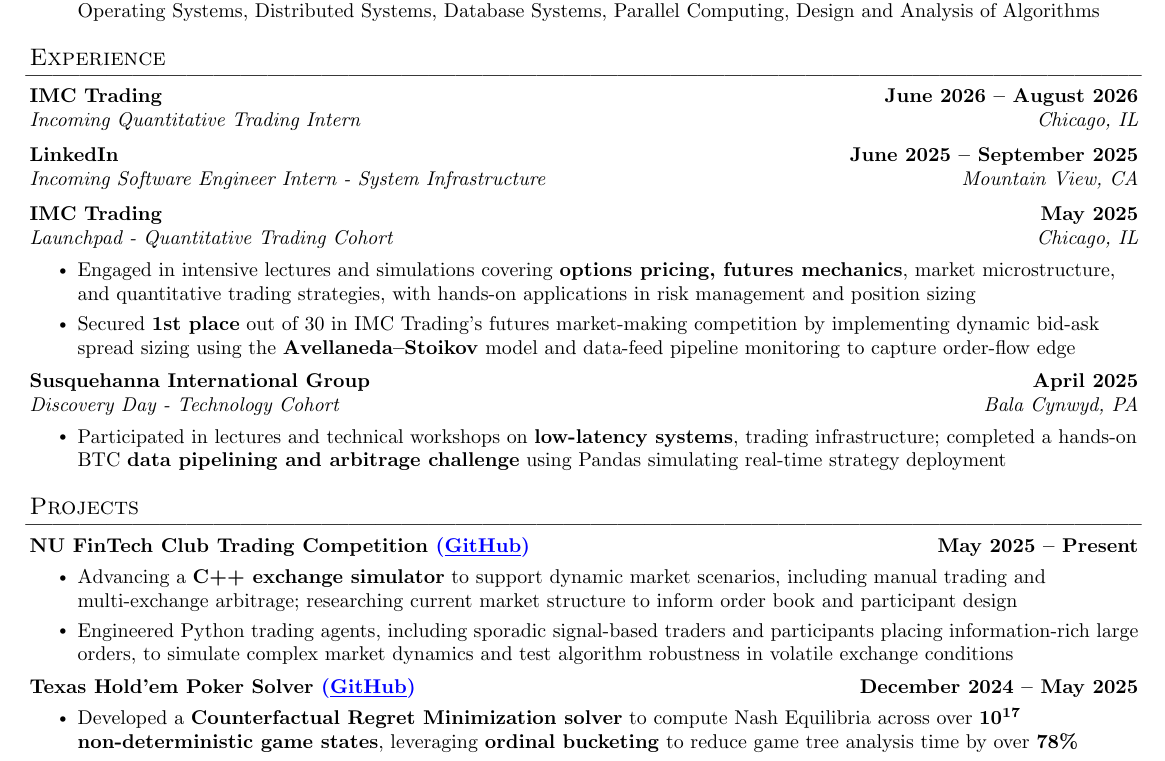
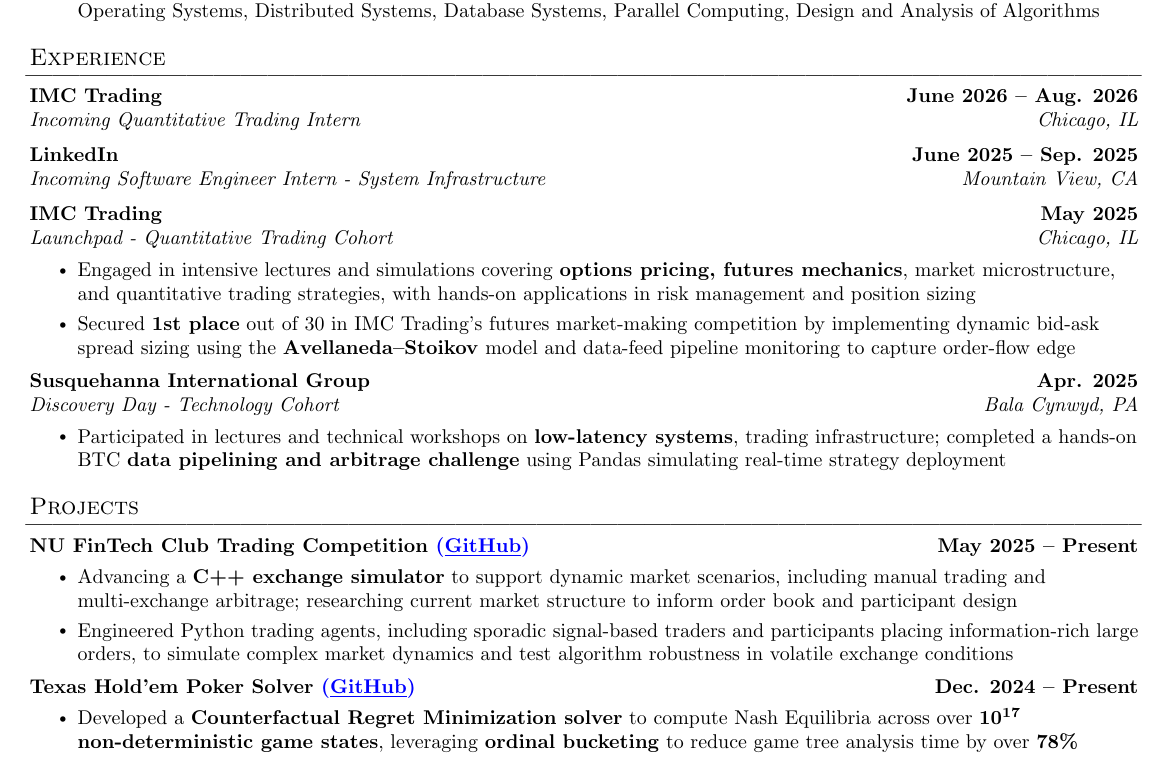
Before and after one commit to hguan-dev/resume, a LaTeX document (src.tex): part of the page, cut so that both start at the same text. Compiled offline with pdfLaTeX.

Commit message:
updated date formatting

```diff
--- a/src.tex
+++ b/src.tex
@@ -100,10 +100,10 @@
   \resumeSubHeadingListStart
 
     \resumeExperience
-      {IMC Trading}{Incoming Quantitative Trading Intern}{Chicago, IL}{June 2026 -- August 2026}
+      {IMC Trading}{Incoming Quantitative Trading Intern}{Chicago, IL}{June 2026 -- Aug. 2026}
 
     \resumeExperience
-      {LinkedIn}{Incoming Software Engineer Intern - System Infrastructure}{Mountain View, CA}{June 2025 -- September 2025}
+      {LinkedIn}{Incoming Software Engineer Intern - System Infrastructure}{Mountain View, CA}{June 2025 -- Sep. 2025}
 
     \resumeExperience
       {IMC Trading}{Launchpad - Quantitative Trading Cohort}{Chicago, IL}{May 2025}
@@ -113,7 +113,7 @@
       \resumeItemListEnd
 
     \resumeExperience
-      {Susquehanna International Group}{Discovery Day - Technology Cohort}{Bala Cynwyd, PA}{April 2025}
+      {Susquehanna International Group}{Discovery Day - Technology Cohort}{Bala Cynwyd, PA}{Apr. 2025}
       \resumeItemListStart
         \resumeItem{Participated in lectures and technical workshops on \textbf{low-latency systems}, trading infrastructure; completed a hands-on BTC \textbf{data pipelining and arbitrage challenge} using Pandas simulating real-time strategy deployment}
 
@@ -135,7 +135,7 @@
         \resumeItemListEnd
 
       \resumeProjectHeading
-        {Texas Hold'em Poker Solver \href{https://github.com/hguan-dev/poker-solver/}{\textcolor{blue}{(\underline{GitHub})}}}{December 2024 -- May 2025}
+        {Texas Hold'em Poker Solver \href{https://github.com/hguan-dev/poker-solver/}{\textcolor{blue}{(\underline{GitHub})}}}{Dec. 2024 -- Present}
         \resumeItemListStart
           \resumeItem{Developed a  \textbf{Counterfactual Regret Minimization solver} to compute Nash Equilibria across over \boldmath{$10^{17}$} \textbf{non-deterministic game states}, leveraging \textbf{ordinal bucketing} to reduce game tree analysis time by over \textbf{78\%}}
           \resumeItem{Created an \textbf{open-source} research-focused C++ poker engine library, optimizing source code to \textbf{reduce average simulation runtime by 72.3\%} by improving memory access patterns for \textbf{cache locality} and identifying bottlenecks}
```
